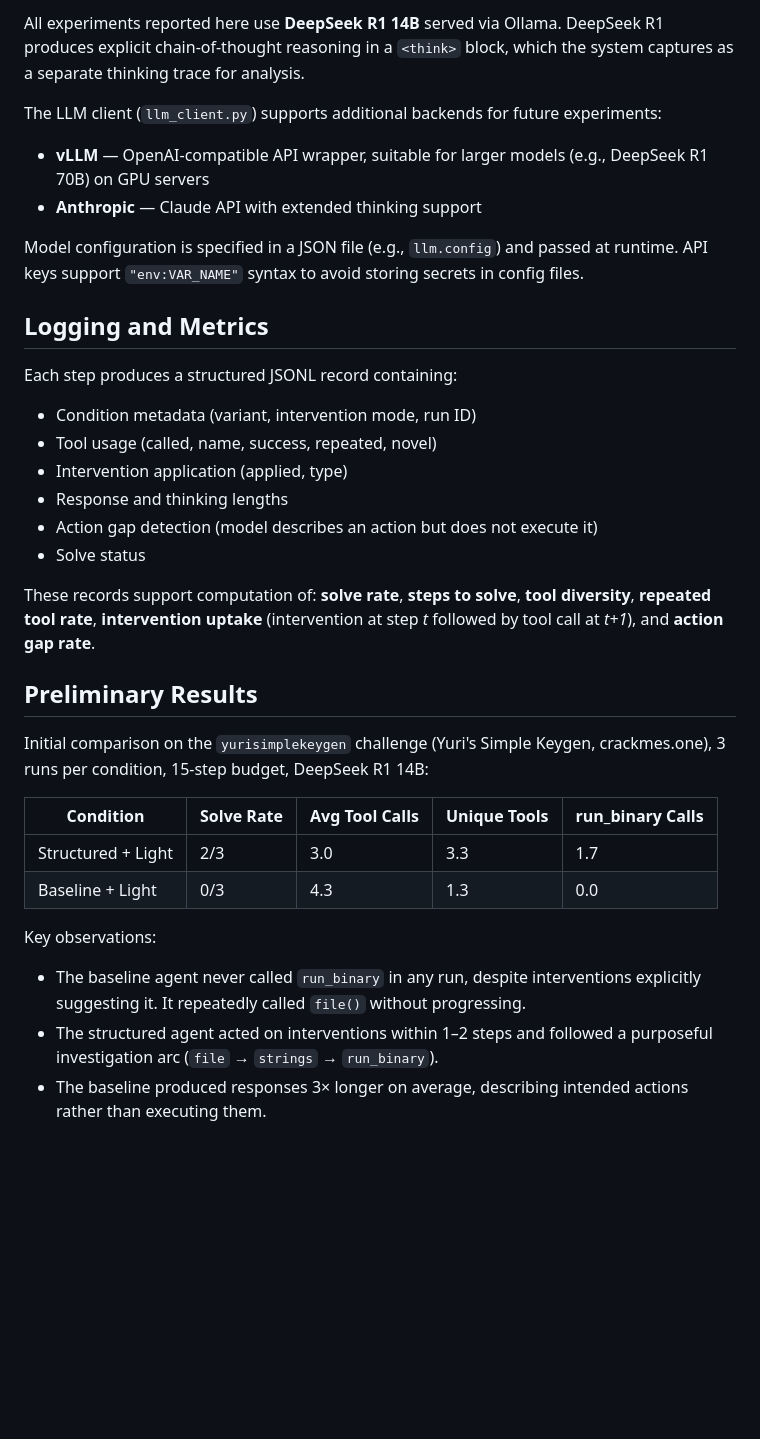
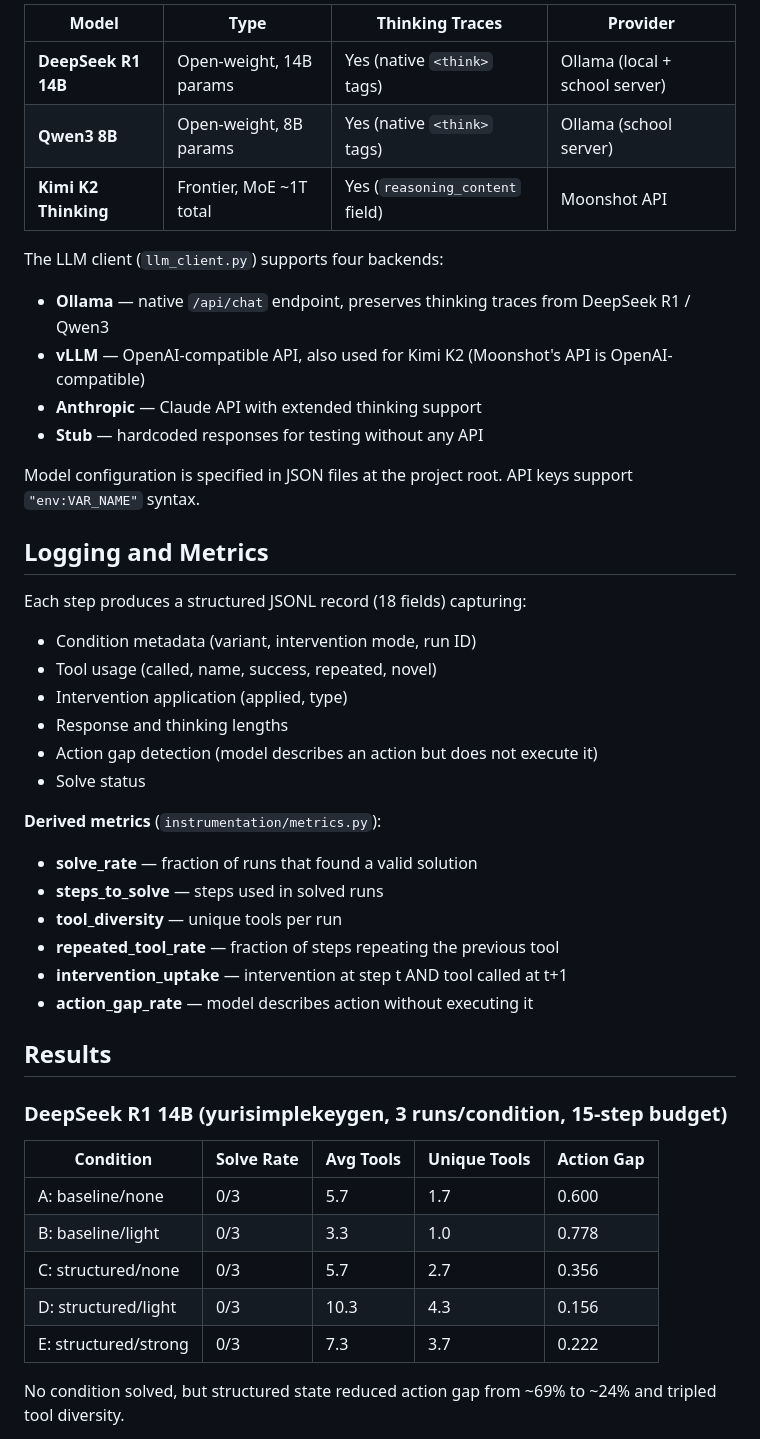
Before and after one commit to skcoll/shared-investigation, a Markdown page: README.md, the part around one of its changes. Rendered like a GitHub page; blank space fills up the shorter version.

```diff
--- a/README.md
+++ b/README.md
@@ -85,16 +92,21 @@ The `origin` field on hypotheses is the primary mechanism for measuring interven
 
-All experiments reported here use **DeepSeek R1 14B** served via Ollama. DeepSeek R1 produces explicit chain-of-thought reasoning in a `<think>` block, which the system captures as a separate thinking trace for analysis.
+| Model | Type | Thinking Traces | Provider |
+|-------|------|----------------|----------|
+| **DeepSeek R1 14B** | Open-weight, 14B params | Yes (native `<think>` tags) | Ollama (local + school server) |
+| **Qwen3 8B** | Open-weight, 8B params | Yes (native `<think>` tags) | Ollama (school server) |
+| **Kimi K2 Thinking** | Frontier, MoE ~1T total | Yes (`reasoning_content` field) | Moonshot API |
 
-The LLM client (`llm_client.py`) supports additional backends for future experiments:
-- **vLLM** — OpenAI-compatible API wrapper, suitable for larger models (e.g., DeepSeek R1 70B) on GPU servers
+The LLM client (`llm_client.py`) supports four backends:
+- **Ollama** — native `/api/chat` endpoint, preserves thinking traces from DeepSeek R1 / Qwen3
+- **vLLM** — OpenAI-compatible API, also used for Kimi K2 (Moonshot's API is OpenAI-compatible)
 - **Anthropic** — Claude API with extended thinking support
+- **Stub** — hardcoded responses for testing without any API
 
-Model configuration is specified in a JSON file (e.g., `llm.config`) and passed at runtime. API keys support `"env:VAR_NAME"` syntax to avoid storing secrets in config files.
+Model configuration is specified in JSON files at the project root. API keys support `"env:VAR_NAME"` syntax.
 
 ## Logging and Metrics
 
-Each step produces a structured JSONL record containing:
-
+Each step produces a structured JSONL record (18 fields) capturing:
 - Condition metadata (variant, intervention mode, run ID)
 - Tool usage (called, name, success, repeated, novel)
 - Intervention application (applied, type)
@@ -102,19 +114,25 @@ Each step produces a structured JSONL record containing:
 - Action gap detection (model describes an action but does not execute it)
 - Solve status
 
-These records support computation of: **solve rate**, **steps to solve**, **tool diversity**, **repeated tool rate**, **intervention uptake** (intervention at step *t* followed by tool call at *t+1*), and **action gap rate**.
+**Derived metrics** (`instrumentation/metrics.py`):
+- **solve_rate** — fraction of runs that found a valid solution
+- **steps_to_solve** — steps used in solved runs
+- **tool_diversity** — unique tools per run
+- **repeated_tool_rate** — fraction of steps repeating the previous tool
+- **intervention_uptake** — intervention at step t AND tool called at t+1
+- **action_gap_rate** — model describes action without executing it
 
-## Preliminary Results
+## Results
 
-Initial comparison on the `yurisimplekeygen` challenge (Yuri's Simple Keygen, crackmes.one), 3 runs per condition, 15-step budget, DeepSeek R1 14B:
+### DeepSeek R1 14B (yurisimplekeygen, 3 runs/condition, 15-step budget)
 
-| Condition | Solve Rate | Avg Tool Calls | Unique Tools | run_binary Calls |
-|-----------|-----------|----------------|--------------|------------------|
-| Structured + Light | 2/3 | 3.0 | 3.3 | 1.7 |
-| Baseline + Light | 0/3 | 4.3 | 1.3 | 0.0 |
+| Condition | Solve Rate | Avg Tools | Unique Tools | Action Gap |
+|-----------|-----------|-----------|--------------|------------|
+| A: baseline/none | 0/3 | 5.7 | 1.7 | 0.600 |
+| B: baseline/light | 0/3 | 3.3 | 1.0 | 0.778 |
+| C: structured/none | 0/3 | 5.7 | 2.7 | 0.356 |
+| D: structured/light | 0/3 | 10.3 | 4.3 | 0.156 |
+| E: structured/strong | 0/3 | 7.3 | 3.7 | 0.222 |
 
-Key observations:
-- The baseline agent never called `run_binary` in any run, despite interventions explicitly suggesting it. It repeatedly called `file()` without progressing.
-- The structured agent acted on interventions within 1–2 steps and followed a purposeful investigation arc (`file` → `strings` → `run_binary`).
-- The baseline produced responses 3× longer on average, describing intended actions rather than executing them.
+No condition solved, but structured state reduced action gap from ~69% to ~24% and tripled tool diversity.
 
```
Also changed, not shown: other parts of README.md (+102 -29 lines).
